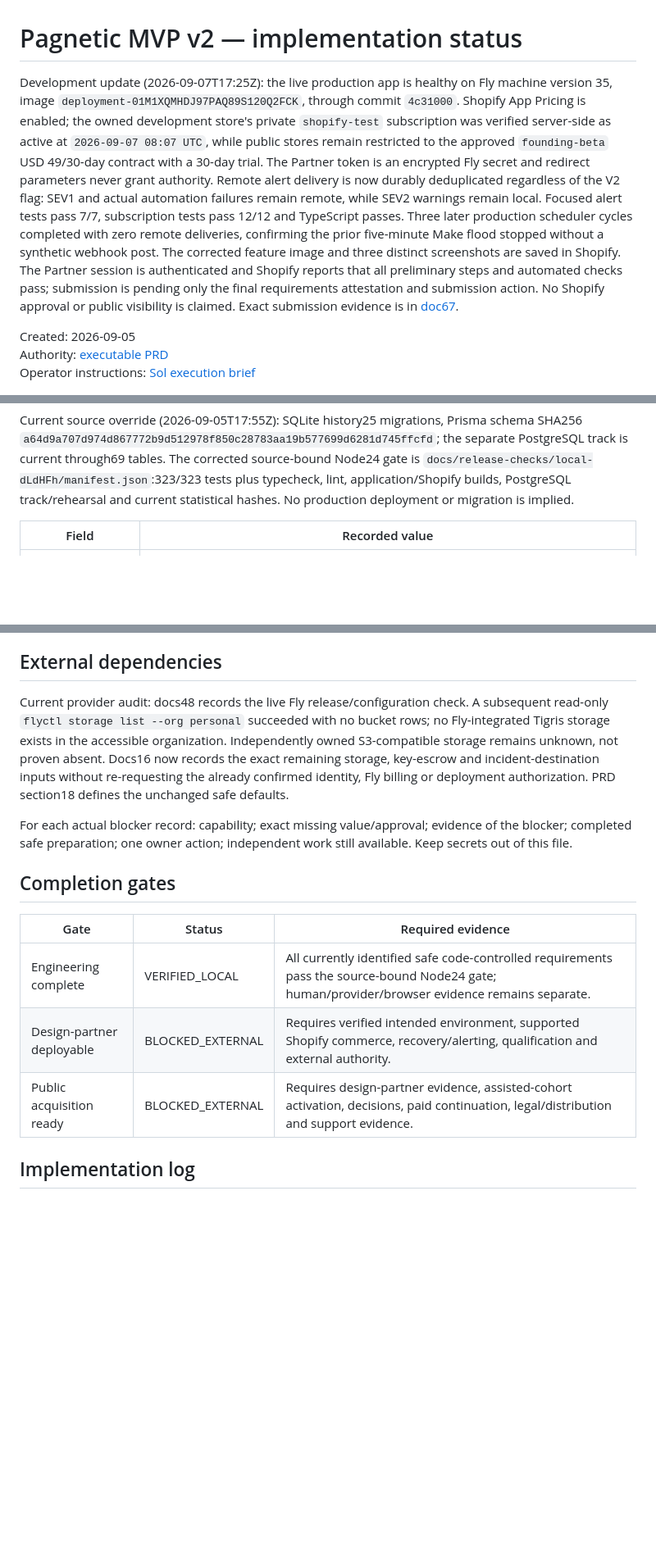
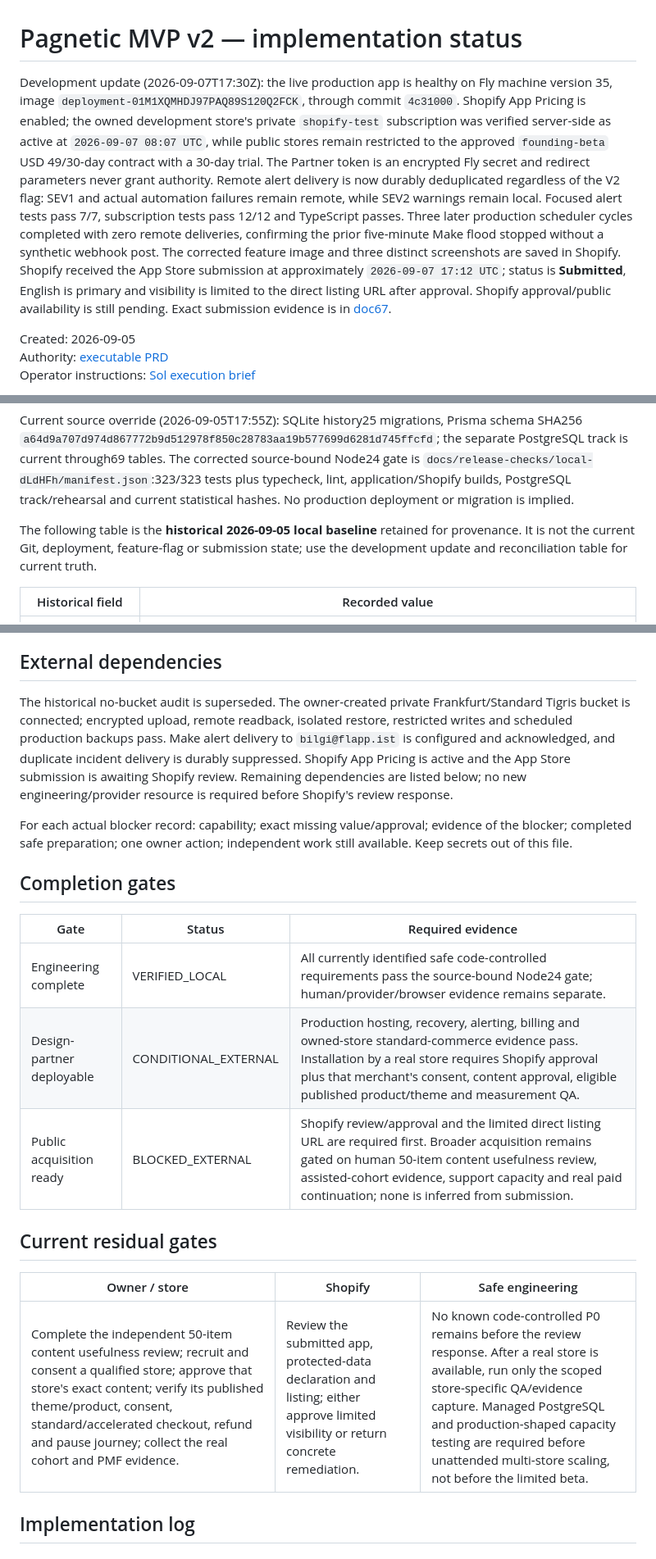
Before and after one commit to flapp-ai/pagnetic, a Markdown page: docs/26-mvp-v2-implementation-status.md, 3 parts joined by grey strips. Shown at 82% size. Drawn GitHub-style; blank space fills up the shorter version.

Commit message:
Reconcile MVP launch evidence after submission

```diff
--- a/docs/26-mvp-v2-implementation-status.md
+++ b/docs/26-mvp-v2-implementation-status.md
@@ -1,6 +1,6 @@
 # Pagnetic MVP v2 — implementation status
 
-Development update (2026-09-07T17:25Z): the live production app is healthy on Fly machine version 35, image `deployment-01M1XQMHDJ97PAQ89S120Q2FCK`, through commit `4c31000`. Shopify App Pricing is enabled; the owned development store's private `shopify-test` subscription was verified server-side as active at `2026-09-07 08:07 UTC`, while public stores remain restricted to the approved `founding-beta` USD 49/30-day contract with a 30-day trial. The Partner token is an encrypted Fly secret and redirect parameters never grant authority. Remote alert delivery is now durably deduplicated regardless of the V2 flag: SEV1 and actual automation failures remain remote, while SEV2 warnings remain local. Focused alert tests pass 7/7, subscription tests pass 12/12 and TypeScript passes. Three later production scheduler cycles completed with zero remote deliveries, confirming the prior five-minute Make flood stopped without a synthetic webhook post. The corrected feature image and three distinct screenshots are saved in Shopify. The Partner session is authenticated and Shopify reports that all preliminary steps and automated checks pass; submission is pending only the final requirements attestation and submission action. No Shopify approval or public visibility is claimed. Exact submission evidence is in [doc67](./67-shopify-submission-checkpoint.md).
+Development update (2026-09-07T17:30Z): the live production app is healthy on Fly machine version 35, image `deployment-01M1XQMHDJ97PAQ89S120Q2FCK`, through commit `4c31000`. Shopify App Pricing is enabled; the owned development store's private `shopify-test` subscription was verified server-side as active at `2026-09-07 08:07 UTC`, while public stores remain restricted to the approved `founding-beta` USD 49/30-day contract with a 30-day trial. The Partner token is an encrypted Fly secret and redirect parameters never grant authority. Remote alert delivery is now durably deduplicated regardless of the V2 flag: SEV1 and actual automation failures remain remote, while SEV2 warnings remain local. Focused alert tests pass 7/7, subscription tests pass 12/12 and TypeScript passes. Three later production scheduler cycles completed with zero remote deliveries, confirming the prior five-minute Make flood stopped without a synthetic webhook post. The corrected feature image and three distinct screenshots are saved in Shopify. Shopify received the App Store submission at approximately `2026-09-07 17:12 UTC`; status is **Submitted**, English is primary and visibility is limited to the direct listing URL after approval. Shopify approval/public availability is still pending. Exact submission evidence is in [doc67](./67-shopify-submission-checkpoint.md).
 
 Created: 2026-09-05
 Authority: [executable PRD](./24-pagnetic-mvp-v2-executable-prd.md)
@@ -26,7 +26,9 @@ Allowed implementation states: NOT_STARTED, IN_PROGRESS, VERIFIED, BLOCKED_EXTER
 
 Current source override (2026-09-05T17:55Z): SQLite history25 migrations, Prisma schema SHA256 `a64d9a707d974d867772b9d512978f850c28783aa19b577699d6281d745ffcfd`; the separate PostgreSQL track is current through69 tables. The corrected source-bound Node24 gate is `docs/release-checks/local-dLdHFh/manifest.json`:323/323 tests plus typecheck, lint, application/Shopify builds, PostgreSQL track/rehearsal and current statistical hashes. No production deployment or migration is implied.
 
-| Field | Recorded value |
+The following table is the **historical 2026-09-05 local baseline** retained for provenance. It is not the current Git, deployment, feature-flag or submission state; use the development update and reconciliation table for current truth.
+
+| Historical field | Recorded value |
 | --- | --- |
 | Implementation source identity / working-tree manifest | Repository has no commits; all files are user-owned/untracked. The corrected source-bound manifest contains315 files, SHA-256 `875470a389d874efc4d2137c9c652523517106a2e0582f6bea37da4e75fc7275`, Node24.19.0 and completion `2026-09-05T17:55:14.628Z`. It explicitly records deployment/design-partner/public approval false. |
 | Schema / migration version | SQLite history contains25 additive migrations through `20260906020000_privacy_delivery_audit`; Prisma schema SHA-256 `a64d9a707d974d867772b9d512978f850c28783aa19b577699d6281d745ffcfd`. Migration24 adds recovery quarantine/replay/release evidence and migration25 adds signed tenant-independent delivery audit. The generated client and migration-to-schema checks pass; the separate PostgreSQL track is current and its actual rehearsal covers69 tables. |
@@ -109,6 +130,6 @@ The exact scenarios are defined in PRD section15. Evidence must identify environ
 ## External dependencies
 
-Current provider audit: docs48 records the live Fly release/configuration check. A subsequent read-only `flyctl storage list --org personal` succeeded with no bucket rows; no Fly-integrated Tigris storage exists in the accessible organization. Independently owned S3-compatible storage remains unknown, not proven absent. Docs16 now records the exact remaining storage, key-escrow and incident-destination inputs without re-requesting the already confirmed identity, Fly billing or deployment authorization. PRD section18 defines the unchanged safe defaults.
+The historical no-bucket audit is superseded. The owner-created private Frankfurt/Standard Tigris bucket is connected; encrypted upload, remote readback, isolated restore, restricted writes and scheduled production backups pass. Make alert delivery to `bilgi@flapp.ist` is configured and acknowledged, and duplicate incident delivery is durably suppressed. Shopify App Pricing is active and the App Store submission is awaiting Shopify review. Remaining dependencies are listed below; no new engineering/provider resource is required before Shopify's review response.
 
 For each actual blocker record: capability; exact missing value/approval; evidence of the blocker; completed safe preparation; one owner action; independent work still available. Keep secrets out of this file.
 
@@ -117,8 +138,14 @@ For each actual blocker record: capability; exact missing value/approval; eviden
 | Gate | Status | Required evidence |
 | --- | --- | --- |
 | Engineering complete | VERIFIED_LOCAL | All currently identified safe code-controlled requirements pass the source-bound Node24 gate; human/provider/browser evidence remains separate. |
-| Design-partner deployable | BLOCKED_EXTERNAL | Requires verified intended environment, supported Shopify commerce, recovery/alerting, qualification and external authority. |
-| Public acquisition ready | BLOCKED_EXTERNAL | Requires design-partner evidence, assisted-cohort activation, decisions, paid continuation, legal/distribution and support evidence. |
+| Design-partner deployable | CONDITIONAL_EXTERNAL | Production hosting, recovery, alerting, billing and owned-store standard-commerce evidence pass. Installation by a real store requires Shopify approval plus that merchant's consent, content approval, eligible published product/theme and measurement QA. |
+| Public acquisition ready | BLOCKED_EXTERNAL | Shopify review/approval and the limited direct listing URL are required first. Broader acquisition remains gated on human 50-item content usefulness review, assisted-cohort evidence, support capacity and real paid continuation; none is inferred from submission. |
+
+## Current residual gates
+
+| Owner / store | Shopify | Safe engineering |
+| --- | --- | --- |
+| Complete the independent 50-item content usefulness review; recruit and consent a qualified store; approve that store's exact content; verify its published theme/product, consent, standard/accelerated checkout, refund and pause journey; collect the real cohort and PMF evidence. | Review the submitted app, protected-data declaration and listing; either approve limited visibility or return concrete remediation. | No known code-controlled P0 remains before the review response. After a real store is available, run only the scoped store-specific QA/evidence capture. Managed PostgreSQL and production-shaped capacity testing are required before unattended multi-store scaling, not before the limited beta. |
 
 ## Implementation log
 
```
Also changed, not shown: other parts of docs/26-mvp-v2-implementation-status.md (+20 -1 lines), docs/67-shopify-submission-checkpoint.md (+4 -3 lines).
